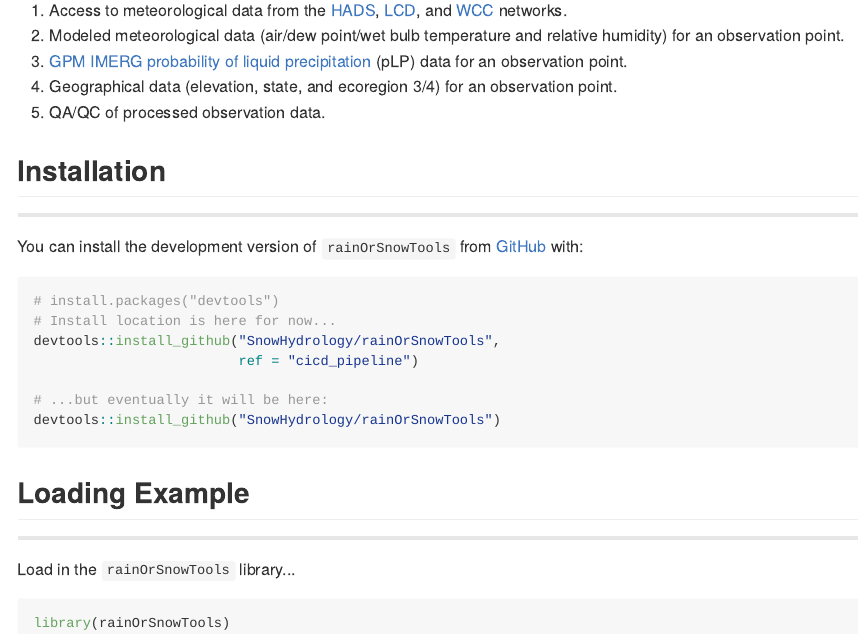
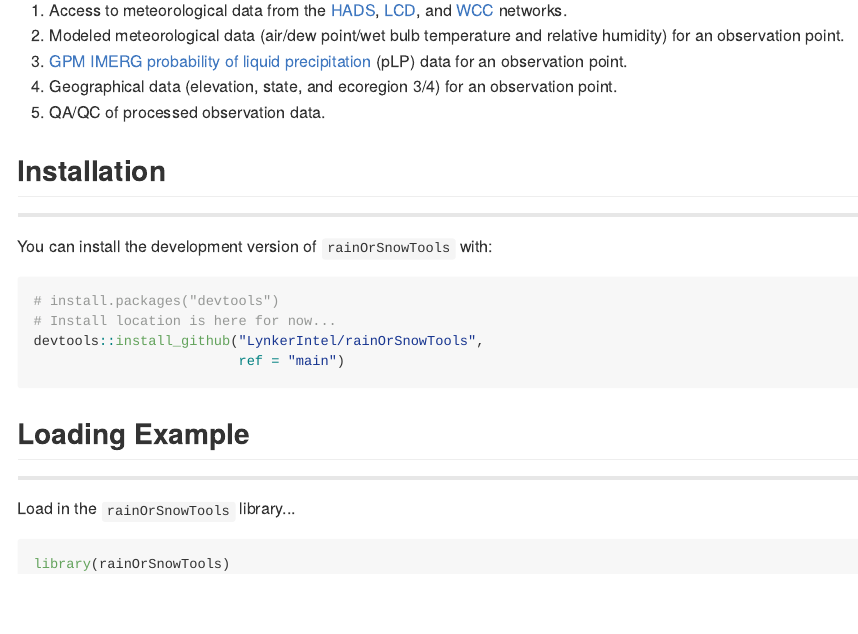
Before and after one commit to LynkerIntel/rainOrSnowTools, an R Markdown document (README.Rmd): the page in a window 1100 px wide, from 260 px down. The pictures show the output file README.md that the author committed with the source, drawn offline in the style of GitHub; badge pictures from the web are left out.

Commit message:
reknitted readme

````diff
--- a/README.Rmd
+++ b/README.Rmd
@@ -39,16 +39,13 @@ The goal of the `rainOrSnowTools` R package is to support analysis for the [**Mo
 
 ---
 
-You can install the development version of `rainOrSnowTools` from [GitHub](https://github.com/SnowHydrology/rainOrSnowTools/tree/r_packaging/) with:
+You can install the development version of `rainOrSnowTools` with:
 
 ```r
 # install.packages("devtools")
 # Install location is here for now...
-devtools::install_github("SnowHydrology/rainOrSnowTools",
-                         ref = "cicd_pipeline")
-
-# ...but eventually it will be here:
-devtools::install_github("SnowHydrology/rainOrSnowTools")
+devtools::install_github("LynkerIntel/rainOrSnowTools",
+                         ref = "main")
 ```
 
 ## Loading Example
````
Also changed, not shown: README.md.
